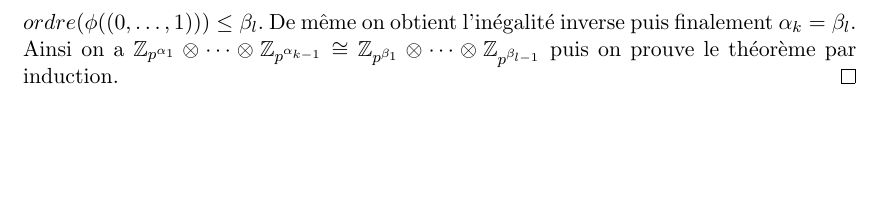
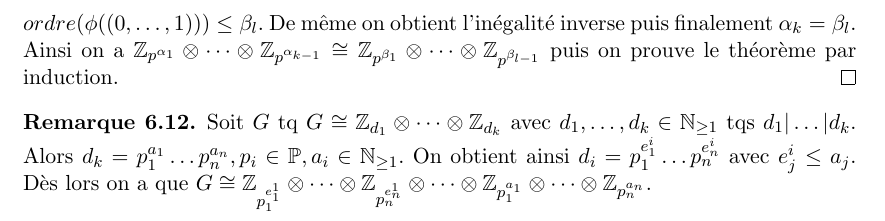
Before and after one commit to EisenIn/Algebre-Lineaire-2, a LaTeX book (notes.tex, which reads chapter05-groupes.tex): part of page 93 of 95, cut so that both start at the same text, the shorter picture padded with empty space. Compiled offline with pdfLaTeX.

Commit message:
Update chapter05-groupes.tex

```diff
--- a/chapter05-groupes.tex
+++ b/chapter05-groupes.tex
@@ -121,3 +121,8 @@ Puis comme $U: \mathbb{Z}^n \rightarrow  \mathbb{Z}^n$ est un automorphisme on a
 $\boxed { \Leftarrow  } $ Trivial. $\\$
 $\boxed { \Rightarrow  }$ Soit $\phi$ l'isomorphisme entre ces deux groupes. On a  $\alpha_k = ordre((0,\dots,1)) = ordre(\phi((0,\dots,1)))\le \beta_l$. De même on obtient l'inégalité inverse puis finalement  $\alpha_k=\beta_l$. Ainsi on a $\mathbb{Z}_{p^{\alpha_1}} \otimes \dots \otimes \mathbb{Z}_{p^{\alpha_{k-1}}} \cong \mathbb{Z}_{p^{\beta_1}} \otimes \dots \otimes \mathbb{Z}_{p^{\beta_{l-1}}}$ puis on prouve le théorème par induction.
 \end{proof}
+
+  \begin{remark}
+    \label{rem:2}
+    Soit $G$ tq $G \cong \mathbb{Z}_{d_1} \otimes \dots \otimes \mathbb{Z}_{d_k}$ avec $d_1, \dots, d_k \in \mathbb{N}_{ \ge 1}$ tqs $d_1|\dots|d_k$. Alors $d_k=p_1^{a_1}\dots p_n^{a_n}, p_i \in \mathbb{P} ,a_i \in \mathbb{N}_{\ge 1}$. On obtient ainsi $d_i=p_1^{e^i_1}\dots p_{n}^{e^i_n}$ avec $e^i_j \le a_j$. Dès lors on a que $G \cong \mathbb{Z}_{p_1^{e_1^1}} \otimes \dots \otimes \mathbb{Z}_{p_n^{e_n^1}} \otimes \dots \otimes \mathbb{Z}_{p_1^{a_1}} \otimes \dots \otimes \mathbb{Z}_{p_n^{a_n}}$.
+        \end{remark}
```
